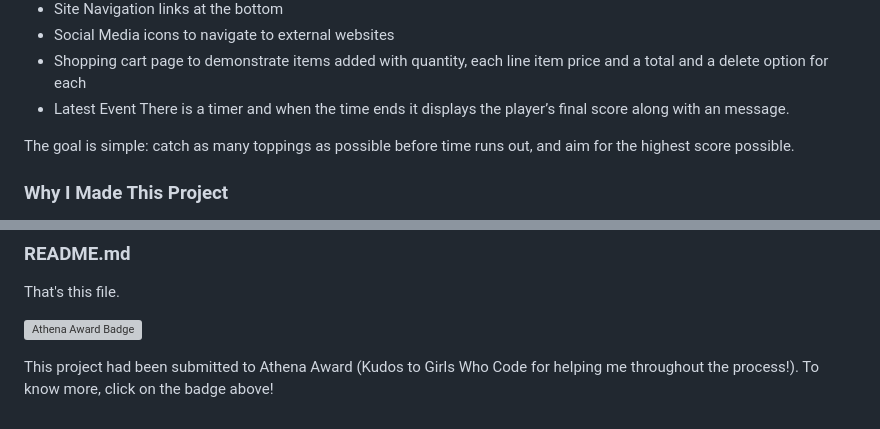
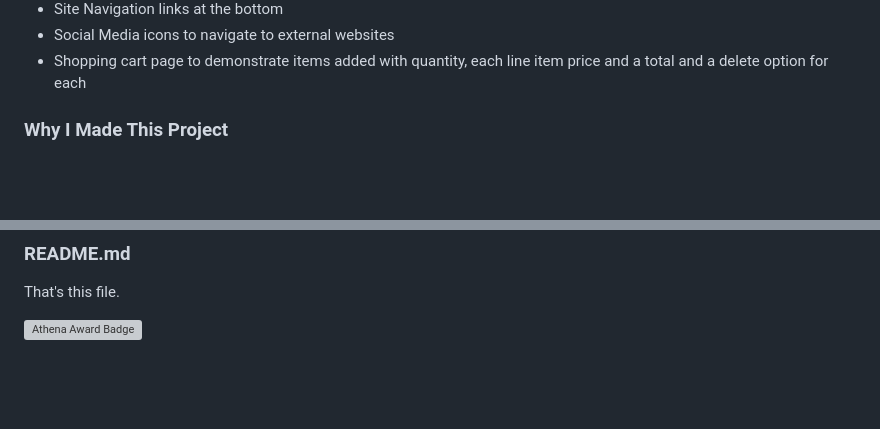
Before and after one commit to joshithakg/joshitha-tribute, a Markdown page: README.md, 2 parts joined by grey strips. Rendered like a GitHub page; blank space fills up the shorter version; grey boxes are pictures that could not be loaded.

Commit message:
Cleanup
Cleanup

```diff
--- a/README.md
+++ b/README.md
@@ -27,10 +27,6 @@ Design features:
 - Site Navigation links at the bottom
 - Social Media icons to navigate to external websites
 - Shopping cart page to demonstrate items added with quantity, each line item price and a total and a delete option for each
-- Latest Event
-There is a timer and when the time ends it displays the player’s final score along with an message.
-
-The goal is simple: catch as many toppings as possible before time runs out, and aim for the highest score possible.
 
 ### Why I Made This Project
 
@@ -112,5 +108,3 @@ Has all the images used in this website
 That's this file.
 
 [![Athena Award Badge](https://img.shields.io/endpoint?url=https%3A%2F%2Faward.athena.hackclub.com%2Fapi%2Fbadge)](https://award.athena.hackclub.com?utm_source=readme)
-
-This project had been submitted to Athena Award (Kudos to Girls Who Code for helping me throughout the process!). To know more, click on the badge above!
```
